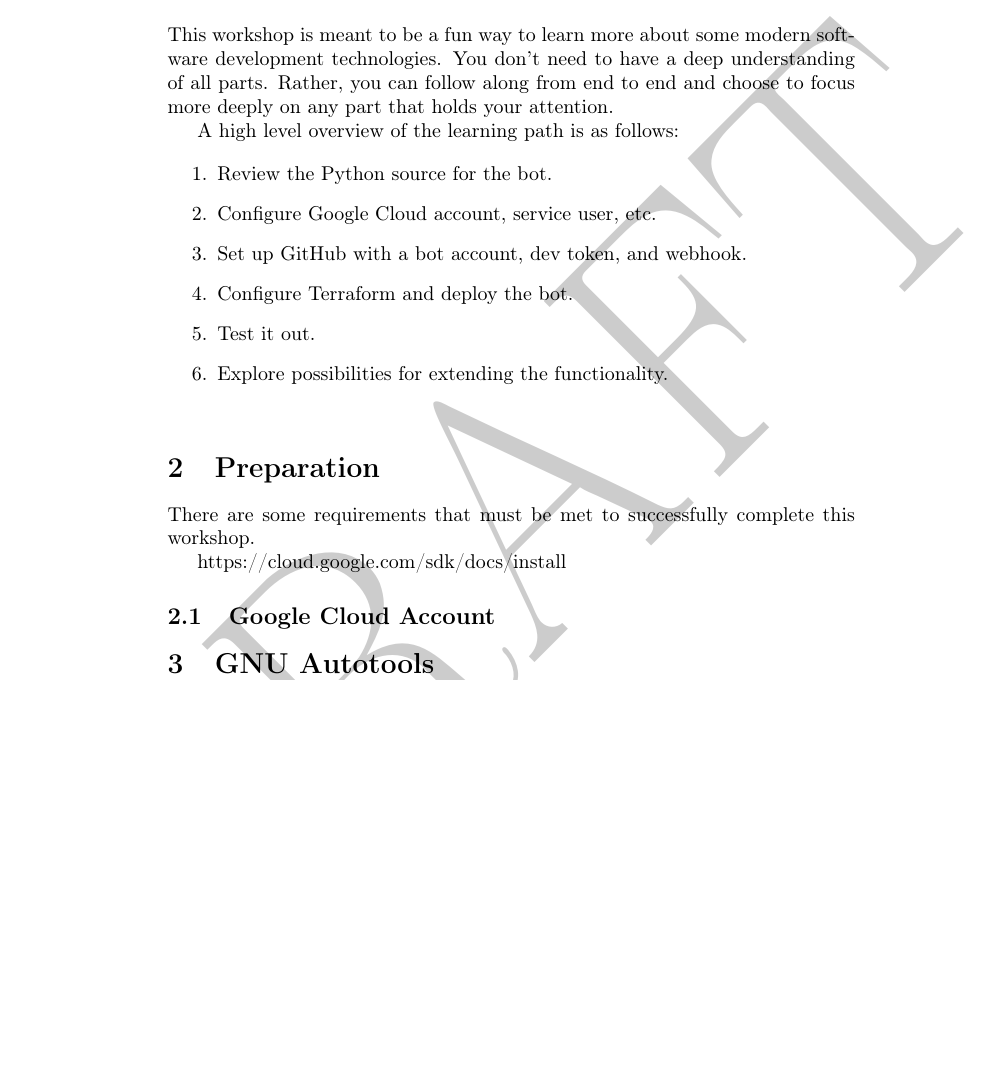
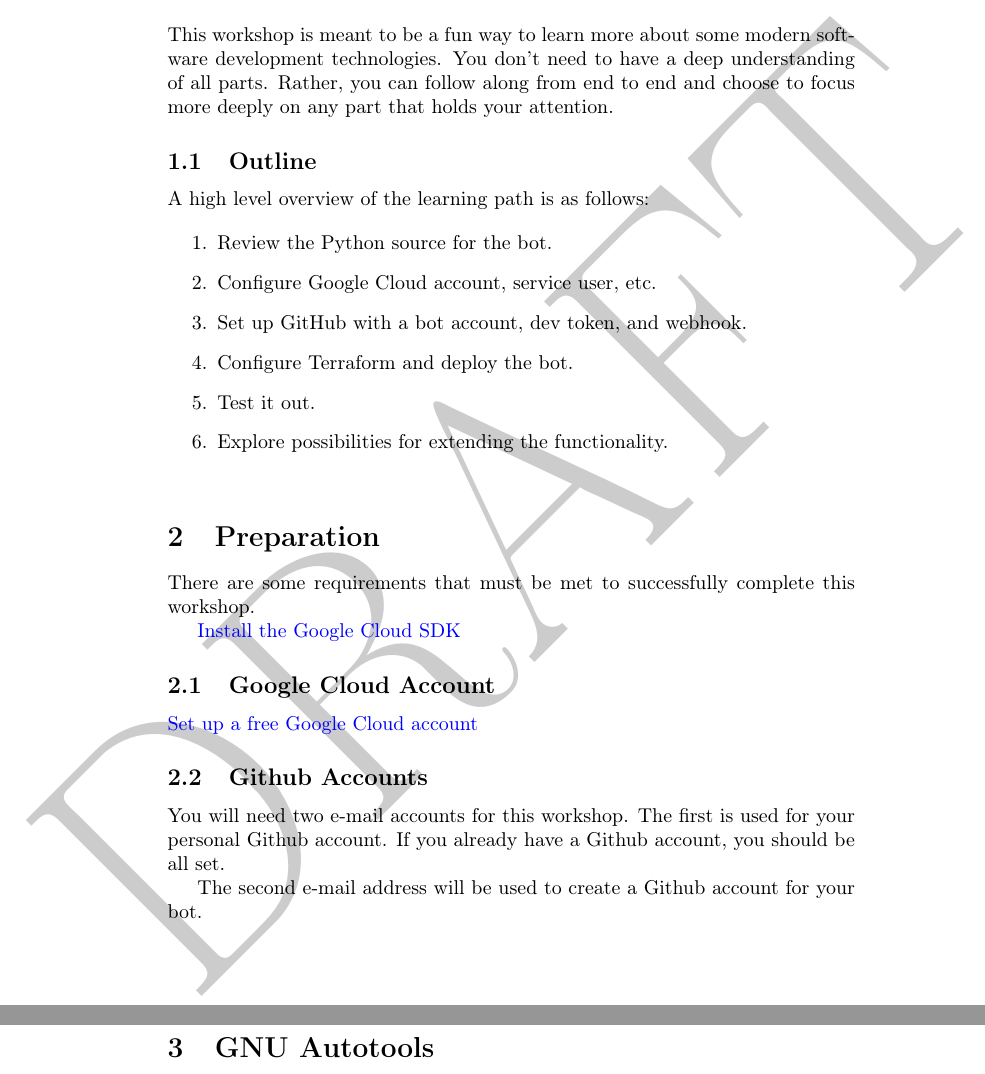
Before and after one commit to devsecfranklin/workshop-codemash-2023, a LaTeX paper (lab/workshop-codemash-2023.tex): part of page 2 of 5 before the commit and two parts of pages 2 and 3 of 6 after it, the two joined at a grey line, cut so that both start at the same text, the shorter picture padded with empty space. Compiled offline with pdfLaTeX.

Commit message:
update docs

```diff
--- a/lab/workshop-codemash-2023.tex
+++ b/lab/workshop-codemash-2023.tex
@@ -15,6 +15,8 @@
 
 \justifying
 This workshop is meant to be a fun way to learn more about some modern software development technologies. You don't need to have a deep understanding of all parts. Rather, you can follow along from end to end and choose to focus more deeply on any part that holds your attention.
+
+\subsection{\label{sec:outline}Outline}
 
 \justifying
 A high level overview of the learning path is as follows:
@@ -36,9 +38,22 @@ A high level overview of the learning path is as follows:
 \justifying
 There are some requirements that must be met to successfully complete this workshop.
 
-https://cloud.google.com/sdk/docs/install
+\href{https://cloud.google.com/sdk/docs/install}{Install the Google Cloud SDK}
 
 \subsection{\label{sec:account}Google Cloud Account}
+
+\justifying
+
+\href{https://cloud.google.com/free/}{Set up a free Google Cloud account}
+
+\subsection{\label{sec:ghaccount}Github Accounts}
+
+\justifying
+You will need two e-mail accounts for this workshop. The first is used for your personal Github
+account. If you already have a Github account, you should be all set.
+
+\justifying
+The second e-mail address will be used to create a Github account for your bot.
 
 \section{\label{sec:autotools}GNU Autotools}
 
```
Also changed, not shown: README.md, lab/workshop-codemash-2023.pdf, 1 other file.
